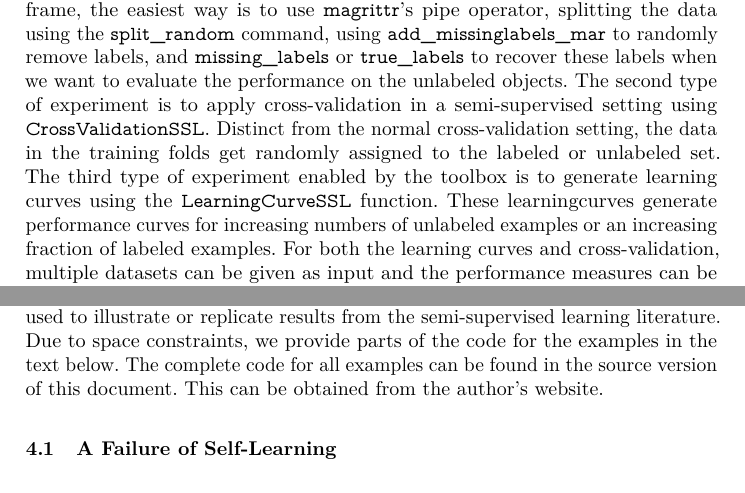
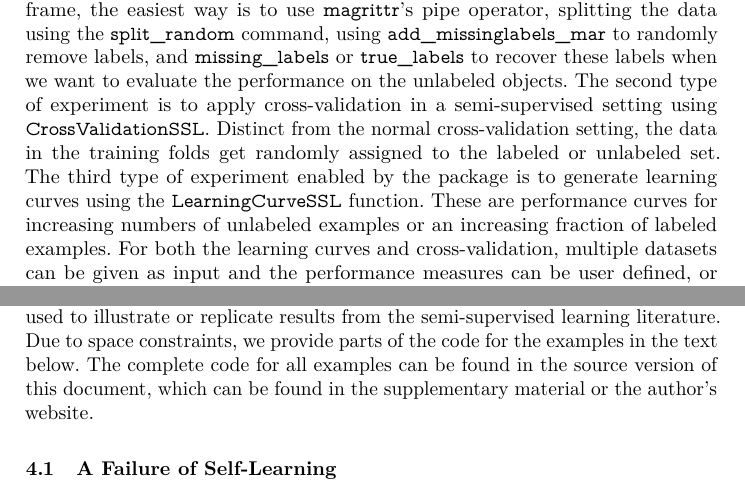
Before and after one commit to GEO-IASS/rsslvignette, a LaTeX paper (rsslvignette.tex): two parts of pages 4 and 6 of 11, joined at a grey line, cut so that both start at the same text. Compiled offline with pdfLaTeX.

Commit message:
Minor changes in the text

```diff
--- a/rsslvignette.tex
+++ b/rsslvignette.tex
@@ -289,7 +289,7 @@ A number of functions, of the form \texttt{generate*}, create datasets sampled f
 \subsubsection{Classifier Evaluation}
 To evaluate the performance of different methods, the package contains three types of functions that implement standard procedures for setting up such experiments. The first is by splitting a fully labeled dataset into a labeled set, an unlabeled set and a test set. For data in the form of a matrix, the \texttt{split\_dataset\_ssl} can be used. For data in the form of a data frame, the easiest way is to use \texttt{magrittr}'s pipe operator, splitting the data using the \texttt{split\_random} command, using \texttt{add\_missinglabels\_mar} to randomly remove labels, and \texttt{missing\_labels} or \texttt{true\_labels} to recover these labels when we want to evaluate the performance on the unlabeled objects.
 The second type of experiment is to apply cross-validation in a semi-supervised setting using \texttt{CrossValidationSSL}. Distinct from the normal cross-validation setting, the data in the training folds get randomly assigned to the labeled or unlabeled set.
-The third type of experiment enabled by the toolbox is to generate learning curves using the \texttt{LearningCurveSSL} function. These learningcurves generate performance curves for increasing numbers of unlabeled examples or an increasing fraction of labeled examples.
+The third type of experiment enabled by the package is to generate learning curves using the \texttt{LearningCurveSSL} function. These are performance curves for increasing numbers of unlabeled examples or an increasing fraction of labeled examples.
 For both the learning curves and cross-validation, multiple datasets can be given as input and the performance measures can be user defined, or one could use one of the supplied \texttt{measure\_*} functions. Also in both cases, the experiments can optionally be run in parallel on multiple cores to speed up computation.
 
 \subsubsection{Plotting}
@@ -315,7 +315,7 @@ The package is available from the Comprehensive R Archive Network (CRAN). As suc
 \end{knitrout}
 
 \section{Examples}
-In this section, we will provide several examples of how the RSSL package can be used to illustrate or replicate results from the semi-supervised learning literature. Due to space constraints, we provide parts of the code for the examples in the text below. The complete code for all examples can be found in the source version of this document. This can be obtained from the author's website.
+In this section, we will provide several examples of how the RSSL package can be used to illustrate or replicate results from the semi-supervised learning literature. Due to space constraints, we provide parts of the code for the examples in the text below. The complete code for all examples can be found in the source version of this document, which can be found in the supplementary material or the author's website.
 
 \subsection{A Failure of Self-Learning}
 While semi-supervised learning may seem to be obviously helpful, the fact that semi-supervised methods can actually lead to worse performance than their semi-supervised counterparts has been both widely observed and described \cite{Cozman2003}. We will generate an example where unlabeled data is helpful (using the 2ClassGaussian problem from \Cref{fig:generateddatasets}) and one where unlabeled data actually leads to an increase in the classification error (2ClassGaussian (alt) in \Cref{fig:generateddatasets}), for the least squares classifier and self-learning as the semi-supervised learner. This can be done using the following code:
```
Also changed, not shown: figure/generateddatasets-1.pdf, figure/labelpropagation-1.pdf, figure/labelpropagation-2.pdf, figure/lowdensityproblem-1.pdf, figure/lowdensityproblem-2.pdf, figure/manifoldregularization-1.pdf, figure/manifoldregularization-2.pdf, figure/manifoldregularization-3.pdf, figure/plot-lc-1.pdf, rsslvignette.pdf, 1 other file.
